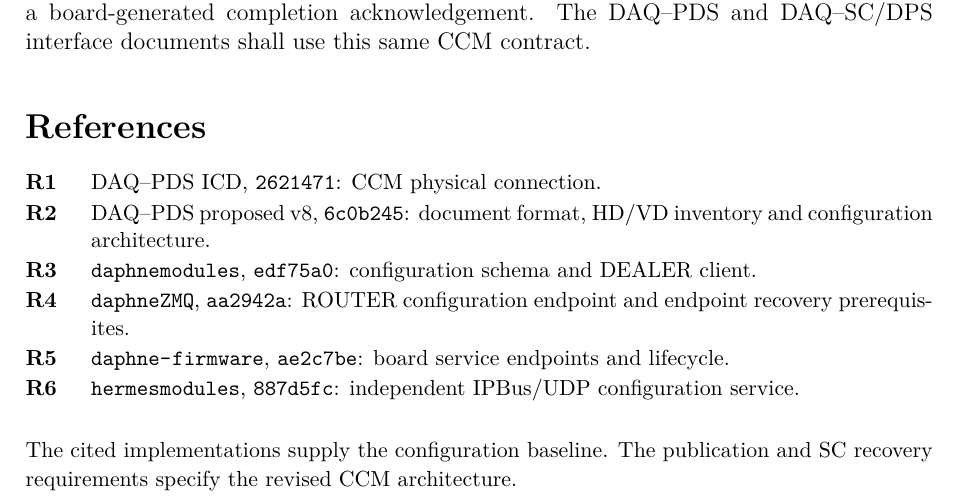
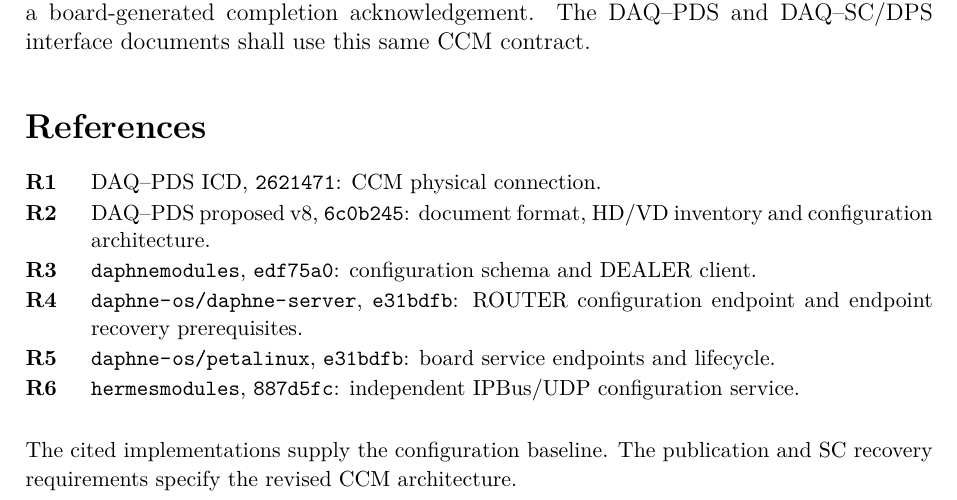
Before and after one commit to marroyav/icd-sc-pds, a LaTeX document (main.tex, which reads sections/references.tex): part of page 5 of 5, cut so that both start at the same text. Compiled offline with pdfLaTeX.

Commit message:
Reference daphne-os for server and runtime sources

```diff
--- a/sections/references.tex
+++ b/sections/references.tex
@@ -4,8 +4,8 @@
 \item[R1] \href{https://github.com/marroyav/daphne-icd/tree/26214716ce5ab19f3ec68bd2a6370552c48bd650}{DAQ--PDS ICD, \code{2621471}}: CCM physical connection.
 \item[R2] \href{https://github.com/marroyav/daphne-icd/tree/6c0b24542f9b2504037aa895250d1441ee209fd2}{DAQ--PDS proposed v8, \code{6c0b245}}: document format, HD/VD inventory and configuration architecture.
 \item[R3] \href{https://github.com/DUNE-DAQ/daphnemodules/tree/edf75a0c5f37cb6d1ef889723359e23e746ffe2b}{\code{daphnemodules}, \code{edf75a0}}: configuration schema and DEALER client.
-\item[R4] \href{https://github.com/ecristal/daphneZMQ/tree/aa2942a58d62e19a49cdfbf0b382ed118fcef9a5}{\code{daphneZMQ}, \code{aa2942a}}: ROUTER configuration endpoint and endpoint recovery prerequisites.
-\item[R5] \href{https://github.com/DUNE-DAQ/daphne-firmware/tree/ae2c7be986ba4930968a2821afc641d5f52591a4}{\code{daphne-firmware}, \code{ae2c7be}}: board service endpoints and lifecycle.
+\item[R4] \href{https://github.com/DUNE-DAQ/daphne-os/tree/e31bdfbfcc177c06458a5a05189e91a3b17fc7d5/daphne-server}{\code{daphne-os/daphne-server}, \code{e31bdfb}}: ROUTER configuration endpoint and endpoint recovery prerequisites.
+\item[R5] \href{https://github.com/DUNE-DAQ/daphne-os/tree/e31bdfbfcc177c06458a5a05189e91a3b17fc7d5/petalinux}{\code{daphne-os/petalinux}, \code{e31bdfb}}: board service endpoints and lifecycle.
 \item[R6] \href{https://github.com/DUNE-DAQ/hermesmodules/tree/887d5fc06b85d97ebb654f6a73baa87d8078fa3f}{\code{hermesmodules}, \code{887d5fc}}: independent IPBus/UDP configuration service.
 \end{description}
 The cited implementations supply the configuration baseline. The publication
```
Also changed, not shown: VALIDATION.md (+2 -1 lines), README.md, main.pdf, 1 other file.
